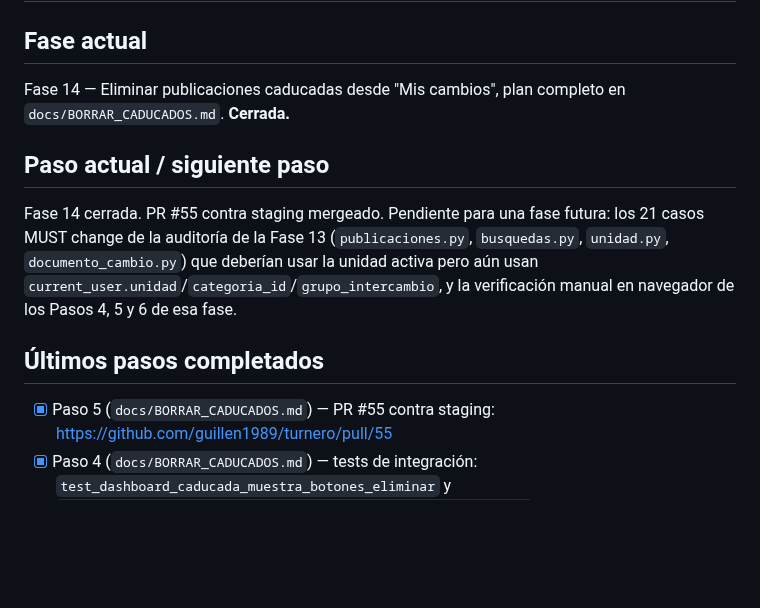
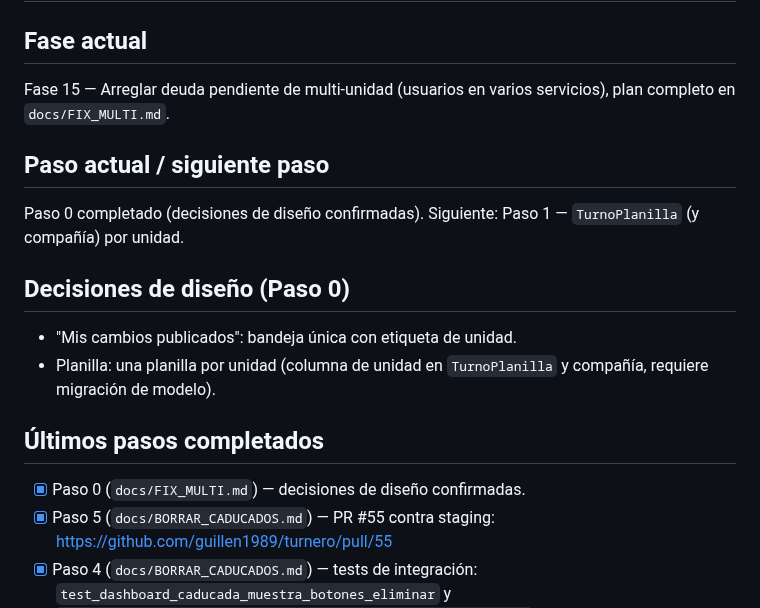
Before and after one commit to guillen1989/turnero, a Markdown page: PROGRESS.md, the part around the change. GitHub-like rendering; blank space fills up the shorter version.

Commit message:
Paso 0: confirmar decisiones de diseno (bandeja unica con etiqueta + planilla por unidad)

```diff
--- a/PROGRESS.md
+++ b/PROGRESS.md
@@ -1,18 +1,20 @@
 # Estado del desarrollo
 
 ## Fase actual
-Fase 14 — Eliminar publicaciones caducadas desde "Mis cambios", plan completo
-en `docs/BORRAR_CADUCADOS.md`. **Cerrada.**
+Fase 15 — Arreglar deuda pendiente de multi-unidad (usuarios en varios
+servicios), plan completo en `docs/FIX_MULTI.md`.
 
 ## Paso actual / siguiente paso
-Fase 14 cerrada. PR #55 contra staging mergeado. Pendiente para una fase
-futura: los 21 casos MUST change de la auditoría de la Fase 13
-(`publicaciones.py`, `busquedas.py`, `unidad.py`, `documento_cambio.py`) que
-deberían usar la unidad activa pero aún usan
-`current_user.unidad`/`categoria_id`/`grupo_intercambio`, y la verificación
-manual en navegador de los Pasos 4, 5 y 6 de esa fase.
+Paso 0 completado (decisiones de diseño confirmadas). Siguiente: Paso 1 —
+`TurnoPlanilla` (y compañía) por unidad.
+
+## Decisiones de diseño (Paso 0)
+- "Mis cambios publicados": bandeja única con etiqueta de unidad.
+- Planilla: una planilla por unidad (columna de unidad en `TurnoPlanilla`
+  y compañía, requiere migración de modelo).
 
 ## Últimos pasos completados
+- [x] Paso 0 (`docs/FIX_MULTI.md`) — decisiones de diseño confirmadas.
 - [x] Paso 5 (`docs/BORRAR_CADUCADOS.md`) — PR #55 contra staging: https://github.com/guillen1989/turnero/pull/55
 - [x] Paso 4 (`docs/BORRAR_CADUCADOS.md`) — tests de integración: `test_dashboard_caducada_muestra_botones_eliminar` y `test_dashboard_activos_no_muestra_botones_eliminar_caducadas` en `tests/test_dashboard.py`
 - [x] Paso 3 (`docs/BORRAR_CADUCADOS.md`) — frontend en
```
Also changed, not shown: docs/FIX_MULTI.md (+5 -4 lines).
